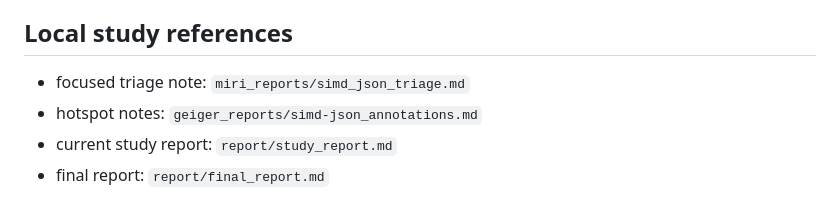
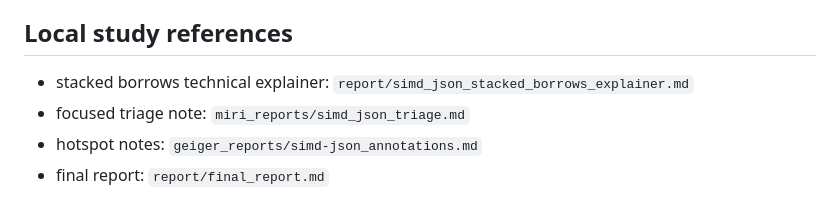
Before and after one commit to doyaGu/unsafe_study, a Markdown page: report/simd_json_upstream_issue_draft.md, the part around the change. Drawn GitHub-style.

```diff
--- a/report/simd_json_upstream_issue_draft.md
+++ b/report/simd_json_upstream_issue_draft.md
@@ -180,7 +180,7 @@ because the reduction is consistent and the mitigation direction is concrete.
 
 ## Local study references
 
+- stacked borrows technical explainer: `report/simd_json_stacked_borrows_explainer.md`
 - focused triage note: `miri_reports/simd_json_triage.md`
 - hotspot notes: `geiger_reports/simd-json_annotations.md`
-- current study report: `report/study_report.md`
 - final report: `report/final_report.md`
```
Also changed, not shown: miri_reports/simd_json_triage.md (+3 -0 lines).
